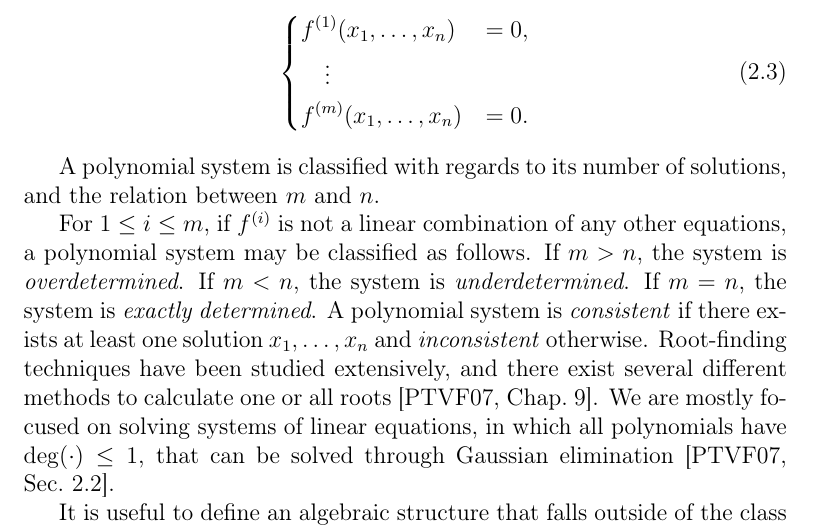
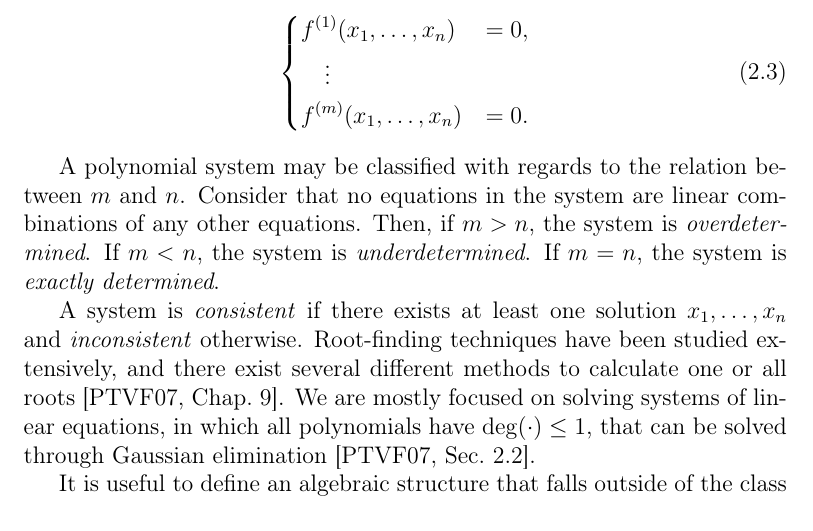
Before and after one commit to zambonin/msc, a LaTeX thesis (main.tex): part of page 21 of 84, cut so that both start at the same text. Compiled offline with pdfLaTeX.

Commit message:
overleaf_to_git: update main.tex from r17662 to r17690

```diff
--- a/main.tex
+++ b/main.tex
@@ -318,9 +318,9 @@ Several polynomials may be used to model a complex structure in which they behav
   \end{align}
 \end{definition}
 
-A polynomial system is classified with regards to its number of solutions, and the relation between $m$ and $n$.
-
-For $1 \leq i \leq m$, if $f^{(i)}$ is not a linear combination of any other equations, a polynomial system may be classified as follows. If $m > n$, the system is \emph{overdetermined}. If $m < n$, the system is \emph{underdetermined}. If $m = n$, the system is \emph{exactly determined}. A polynomial system is \emph{consistent} if there exists at least one solution $x_{1}, \dots, x_{n}$ and \emph{inconsistent} otherwise. Root-finding techniques have been studied extensively, and there exist several different methods to calculate one or all roots~\cite[Chap.~9]{Press:2007}. We are mostly focused on solving systems of linear equations, in which all polynomials have $\deg(\cdot) \leq 1$, that can be solved through Gaussian elimination~\cite[Sec.~2.2]{Press:2007}.
+A polynomial system may be classified with regards to the relation between $m$ and $n$. Consider that no equations in the system are linear combinations of any other equations. Then, if $m > n$, the system is \emph{overdetermined}. If $m < n$, the system is \emph{underdetermined}. If $m = n$, the system is \emph{exactly determined}.
+
+A system is \emph{consistent} if there exists at least one solution $x_{1}, \dots, x_{n}$ and \emph{inconsistent} otherwise. Root-finding techniques have been studied extensively, and there exist several different methods to calculate one or all roots~\cite[Chap.~9]{Press:2007}. We are mostly focused on solving systems of linear equations, in which all polynomials have $\deg(\cdot) \leq 1$, that can be solved through Gaussian elimination~\cite[Sec.~2.2]{Press:2007}.
 
 It is useful to define an algebraic structure that falls outside of the class of ring-like structures to generalize the notion of grouping polynomials into a system.
 
```
